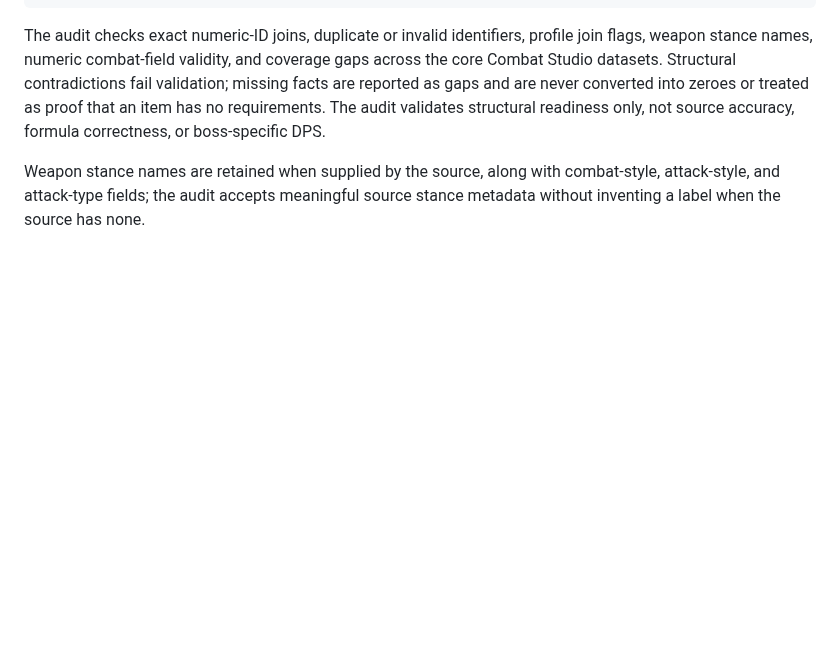
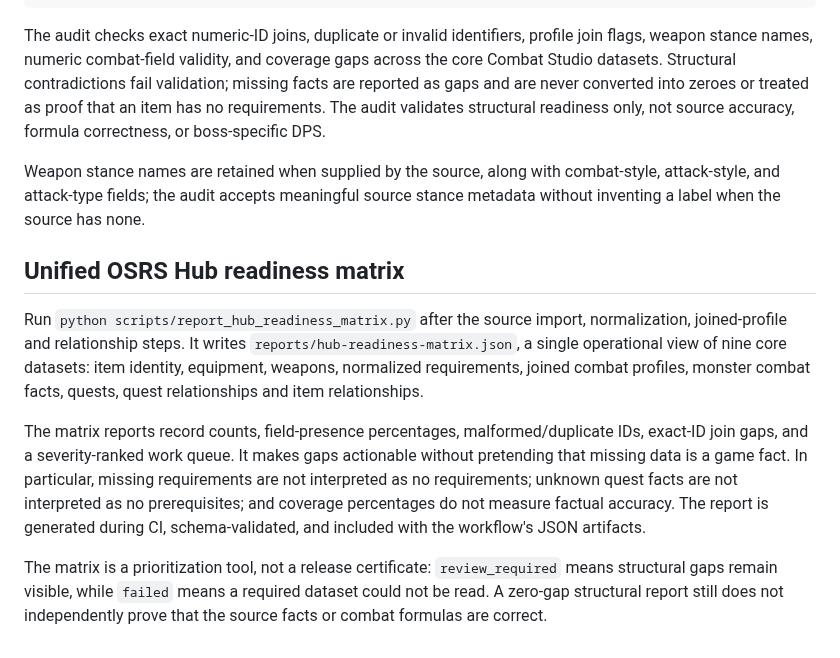
Before and after one commit to lewisxatk/osrshub-game-data, a Markdown page: README.md, the part around the change. GitHub-like rendering; blank space fills up the shorter version.

Commit message:
Document unified readiness matrix

```diff
--- a/README.md
+++ b/README.md
@@ -315,3 +315,12 @@ python scripts/audit_combat_join_contract.py
 The audit checks exact numeric-ID joins, duplicate or invalid identifiers, profile join flags, weapon stance names, numeric combat-field validity, and coverage gaps across the core Combat Studio datasets. Structural contradictions fail validation; missing facts are reported as gaps and are never converted into zeroes or treated as proof that an item has no requirements. The audit validates structural readiness only, not source accuracy, formula correctness, or boss-specific DPS.
 
 Weapon stance names are retained when supplied by the source, along with combat-style, attack-style, and attack-type fields; the audit accepts meaningful source stance metadata without inventing a label when the source has none.
+
+
+## Unified OSRS Hub readiness matrix
+
+Run `python scripts/report_hub_readiness_matrix.py` after the source import, normalization, joined-profile and relationship steps. It writes `reports/hub-readiness-matrix.json`, a single operational view of nine core datasets: item identity, equipment, weapons, normalized requirements, joined combat profiles, monster combat facts, quests, quest relationships and item relationships.
+
+The matrix reports record counts, field-presence percentages, malformed/duplicate IDs, exact-ID join gaps, and a severity-ranked work queue. It makes gaps actionable without pretending that missing data is a game fact. In particular, missing requirements are not interpreted as no requirements; unknown quest facts are not interpreted as no prerequisites; and coverage percentages do not measure factual accuracy. The report is generated during CI, schema-validated, and included with the workflow's JSON artifacts.
+
+The matrix is a prioritization tool, not a release certificate: `review_required` means structural gaps remain visible, while `failed` means a required dataset could not be read. A zero-gap structural report still does not independently prove that the source facts or combat formulas are correct.
```
